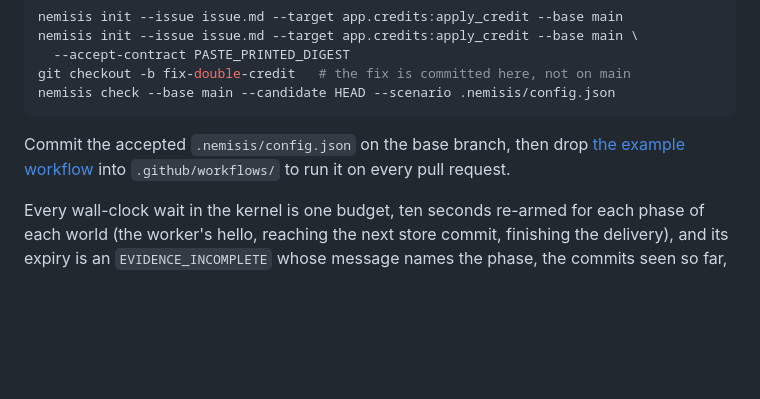
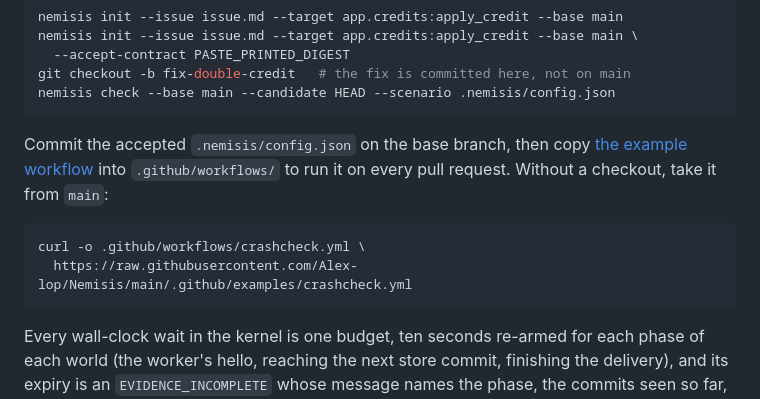
Before and after one commit to Alex-lop/Nemisis, a Markdown page: README.md, the part around the change. Rendered like a GitHub page; blank space fills up the shorter version.

Commit message:
docs(readme): give the example workflow's raw URL, not a checkout path
An installed user has no copy of .github/examples/crashcheck.yml to drop anywhere. The raw URL on main is the thing to copy; the relative link stays for readers who are already in the repository. Verified HTTP 200.

Co-Authored-By: Claude Fable 5.1 <noreply@anthropic.com>
Claude-Session: https://claude.ai/code/session_01UNnwYiK7yKGewL18raPFua

````diff
--- a/README.md
+++ b/README.md
@@ -192,9 +192,14 @@ git checkout -b fix-double-credit   # the fix is committed here, not on main
 nemisis check --base main --candidate HEAD --scenario .nemisis/config.json
 ```
 
-Commit the accepted `.nemisis/config.json` on the base branch, then drop
+Commit the accepted `.nemisis/config.json` on the base branch, then copy
 [the example workflow](.github/examples/crashcheck.yml) into `.github/workflows/` to run it on every
-pull request.
+pull request. Without a checkout, take it from `main`:
+
+```bash
+curl -o .github/workflows/crashcheck.yml \
+  https://raw.githubusercontent.com/Alex-lop/Nemisis/main/.github/examples/crashcheck.yml
+```
 
 Every wall-clock wait in the kernel is one budget, ten seconds re-armed for each phase of each
 world (the worker's hello, reaching the next store commit, finishing the delivery), and its expiry
````
